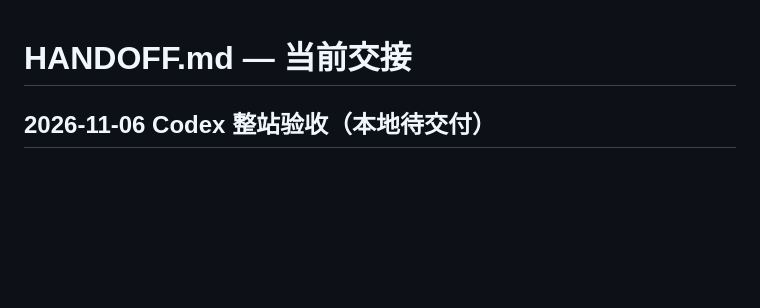
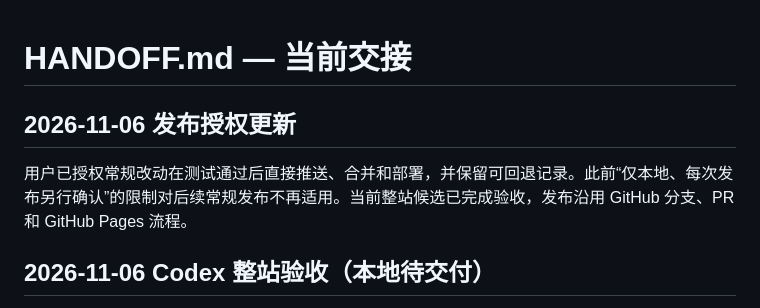
Before and after one commit to mutong260317/asset-library, a Markdown page: HANDOFF.md, the part around the change. Drawn GitHub-style; blank space fills up the shorter version.

```diff
--- a/HANDOFF.md
+++ b/HANDOFF.md
@@ -1,4 +1,8 @@
 # HANDOFF.md — 当前交接
+
+## 2026-11-06 发布授权更新
+
+用户已授权常规改动在测试通过后直接推送、合并和部署，并保留可回退记录。此前“仅本地、每次发布另行确认”的限制对后续常规发布不再适用。当前整站候选已完成验收，发布沿用 GitHub 分支、PR 和 GitHub Pages 流程。
 
 ## 2026-11-06 Codex 整站验收（本地待交付）
 
```
Also changed, not shown: AGENTS.md (+1 -1 lines), README.md (+1 -1 lines).
